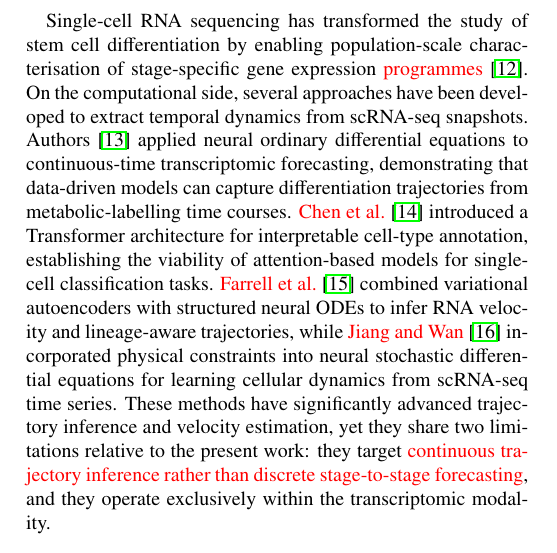
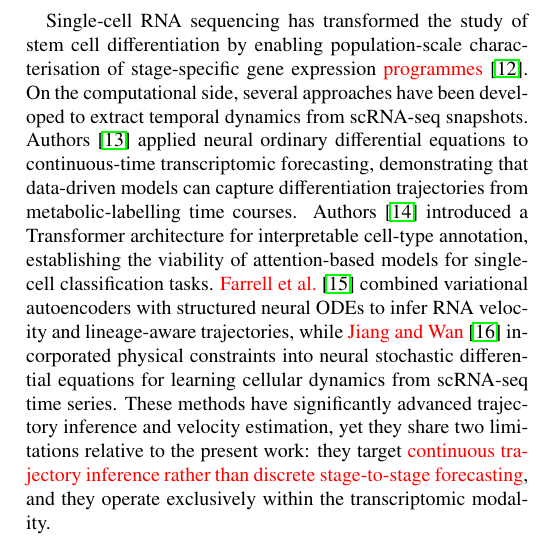
Before and after one commit to xaviwho/stem-multi-omics, a LaTeX paper (paper_dt1/revision.tex): part of one column of page 2 of 17, cut so that both start at the same text. Compiled offline with pdfLaTeX.

Commit message:
Compiled 2026-11-26 12:03 UTC

```diff
--- a/paper_dt1/revision.tex
+++ b/paper_dt1/revision.tex
@@ -264,7 +264,7 @@ differential equations to continuous-time
 transcriptomic forecasting, demonstrating that
 data-driven models can capture differentiation
 trajectories from metabolic-labelling time courses.
-\lang{Chen et al.}~\cite{chen2023transformer} introduced
+Authors~\cite{chen2023transformer} introduced
 a Transformer architecture for interpretable
 cell-type annotation, establishing the viability
 of attention-based models for single-cell
```
